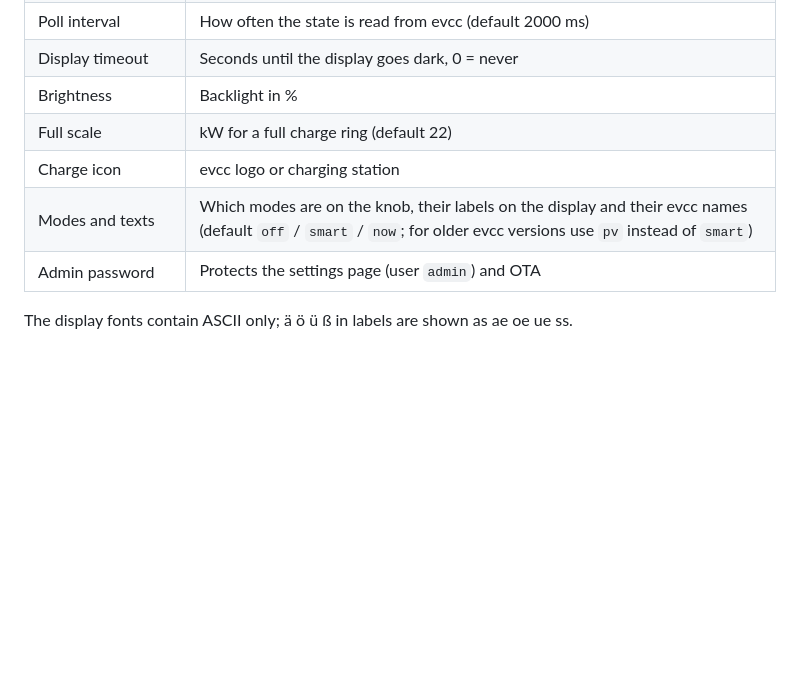
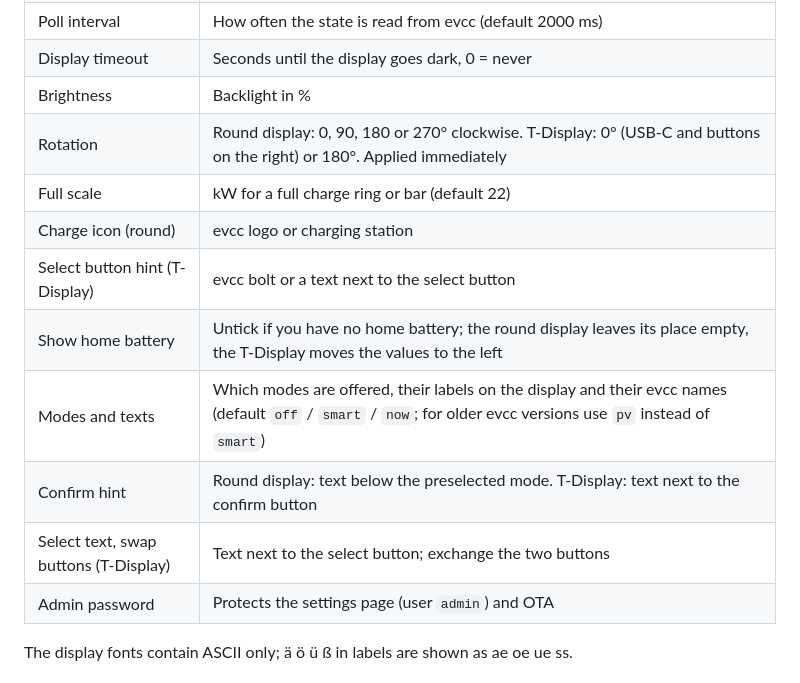
Before and after one commit to flushbug/wallbox-knob-display, a Markdown page: standalone/README.md, the part around one of its changes. Drawn GitHub-style; blank space fills up the shorter version.

```diff
--- a/standalone/README.md
+++ b/standalone/README.md
@@ -72,9 +99,14 @@ the saved WiFi every 10 minutes.
 | Poll interval | How often the state is read from evcc (default 2000 ms) |
 | Display timeout | Seconds until the display goes dark, 0 = never |
 | Brightness | Backlight in % |
-| Full scale | kW for a full charge ring (default 22) |
-| Charge icon | evcc logo or charging station |
-| Modes and texts | Which modes are on the knob, their labels on the display and their evcc names (default `off` / `smart` / `now`; for older evcc versions use `pv` instead of `smart`) |
+| Rotation | Round display: 0, 90, 180 or 270° clockwise. T-Display: 0° (USB-C and buttons on the right) or 180°. Applied immediately |
+| Full scale | kW for a full charge ring or bar (default 22) |
+| Charge icon (round) | evcc logo or charging station |
+| Select button hint (T-Display) | evcc bolt or a text next to the select button |
+| Show home battery | Untick if you have no home battery; the round display leaves its place empty, the T-Display moves the values to the left |
+| Modes and texts | Which modes are offered, their labels on the display and their evcc names (default `off` / `smart` / `now`; for older evcc versions use `pv` instead of `smart`) |
+| Confirm hint | Round display: text below the preselected mode. T-Display: text next to the confirm button |
+| Select text, swap buttons (T-Display) | Text next to the select button; exchange the two buttons |
 | Admin password | Protects the settings page (user `admin`) and OTA |
 
 The display fonts contain ASCII only; ä ö ü ß in labels are shown as ae oe ue ss.
```
Also changed, not shown: other parts of standalone/README.md (+60 -22 lines), README.md (+15 -6 lines), docs/tdisplay-preview.png (added), 1 other file.
